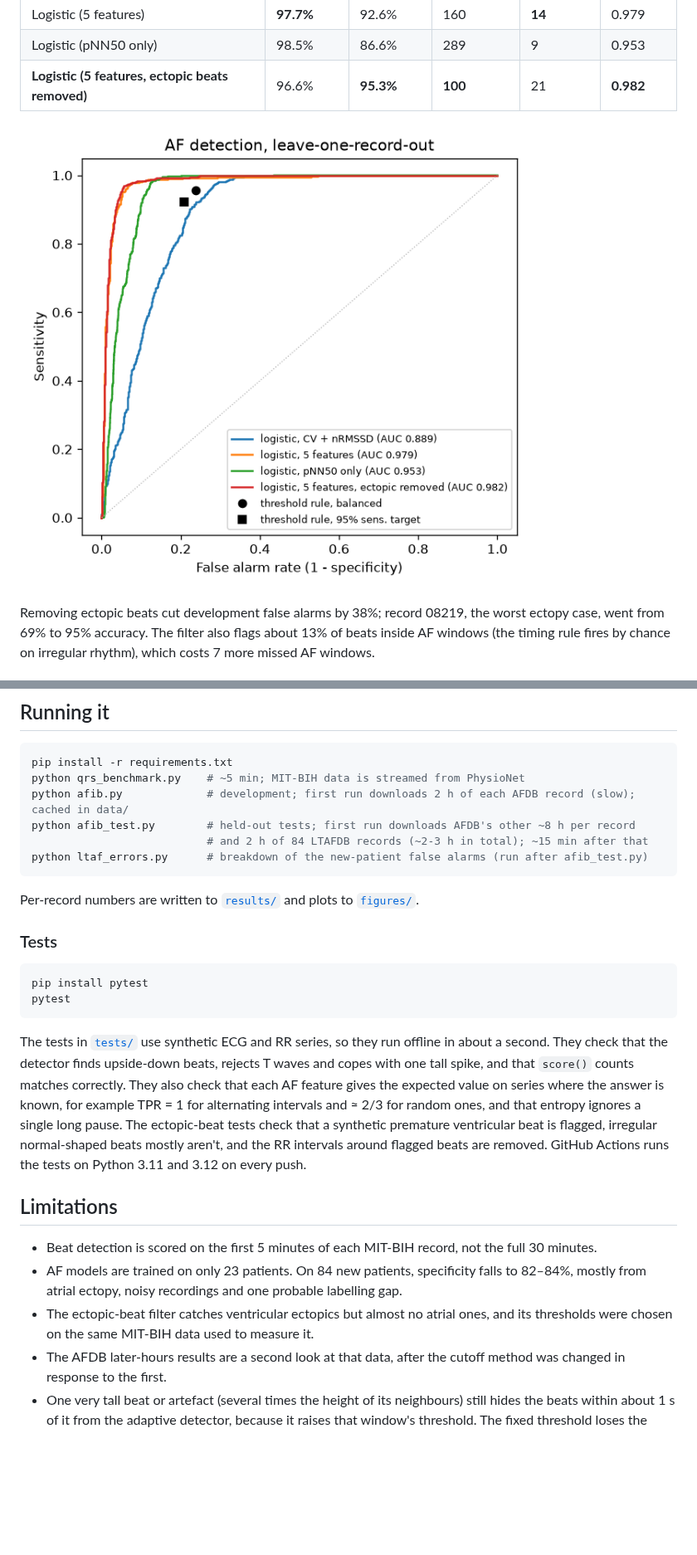
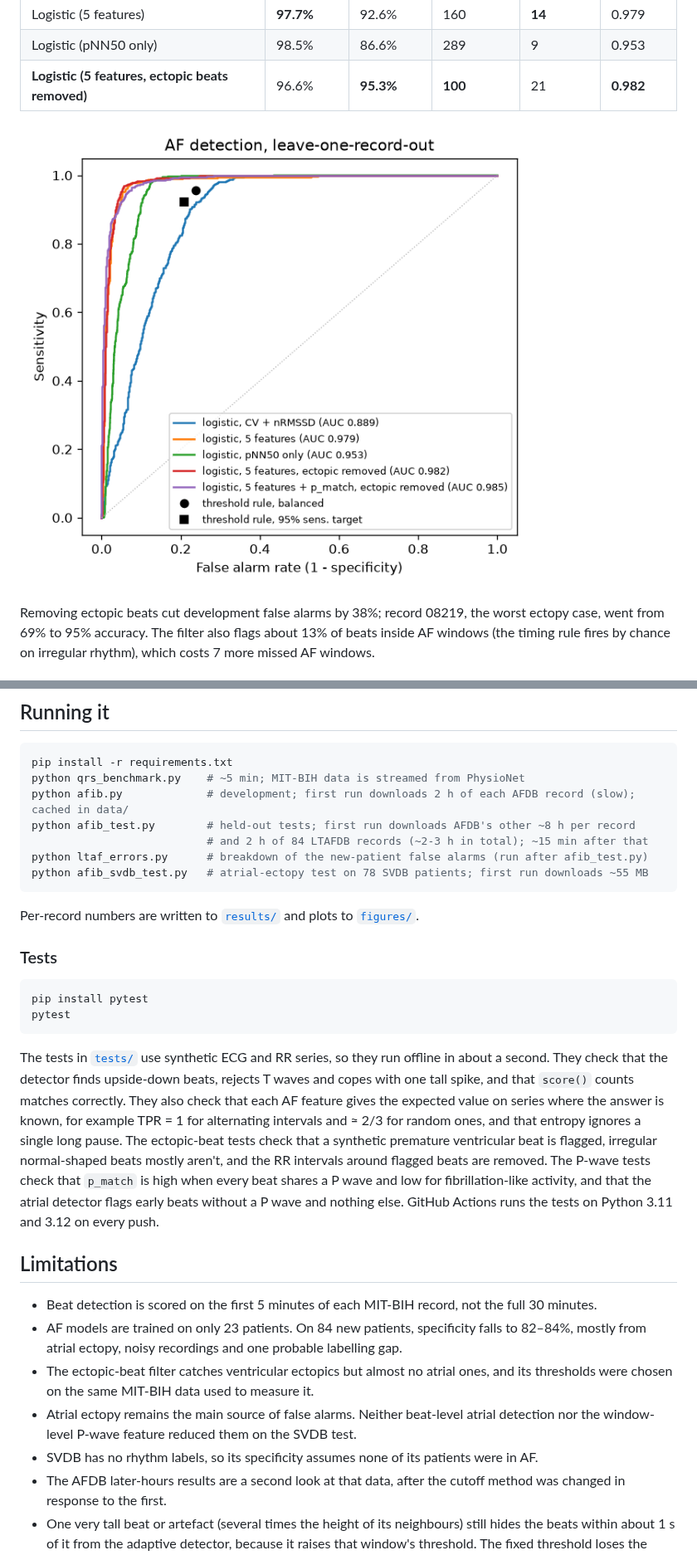
Before and after one commit to ryanqi588-code/ecg-arrhythmia-detection, a Markdown page: README.md, 2 parts joined by grey strips. Shown at 83% size. Rendered like a GitHub page; pictures changed too: figures/afib_roc.png; blank space fills up the shorter version.

````diff
--- a/README.md
+++ b/README.md
@@ -302,6 +381,7 @@ python afib.py             # development; first run downloads 2 h of each AFDB r
 python afib_test.py        # held-out tests; first run downloads AFDB's other ~8 h per record
                            # and 2 h of 84 LTAFDB records (~2-3 h in total); ~15 min after that
 python ltaf_errors.py      # breakdown of the new-patient false alarms (run after afib_test.py)
+python afib_svdb_test.py   # atrial-ectopy test on 78 SVDB patients; first run downloads ~55 MB
 ```
 
 Per-record numbers are written to [`results/`](results/) and plots to
@@ -323,8 +403,11 @@ for example TPR = 1 for alternating intervals and ≈ 2/3 for random
 ones, and that entropy ignores a single long pause. The ectopic-beat
 tests check that a synthetic premature ventricular beat is flagged,
 irregular normal-shaped beats mostly aren't, and the RR intervals around
-flagged beats are removed. GitHub Actions runs the tests on Python 3.11
-and 3.12 on every push.
+flagged beats are removed. The P-wave tests check that `p_match` is high
+when every beat shares a P wave and low for fibrillation-like activity,
+and that the atrial detector flags early beats without a P wave and
+nothing else. GitHub Actions runs the tests on Python 3.11 and 3.12 on
+every push.
 
 ## Limitations
 
@@ -336,6 +419,11 @@ and 3.12 on every push.
 - The ectopic-beat filter catches ventricular ectopics but almost no
   atrial ones, and its thresholds were chosen on the same MIT-BIH data
   used to measure it.
+- Atrial ectopy remains the main source of false alarms. Neither
+  beat-level atrial detection nor the window-level P-wave feature
+  reduced them on the SVDB test.
+- SVDB has no rhythm labels, so its specificity assumes none of its
+  patients were in AF.
 - The AFDB later-hours results are a second look at that data, after
   the cutoff method was changed in response to the first.
 - One very tall beat or artefact (several times the height of its
````
Also changed, not shown: other parts of README.md (+84 -1 lines), 6 other files.
